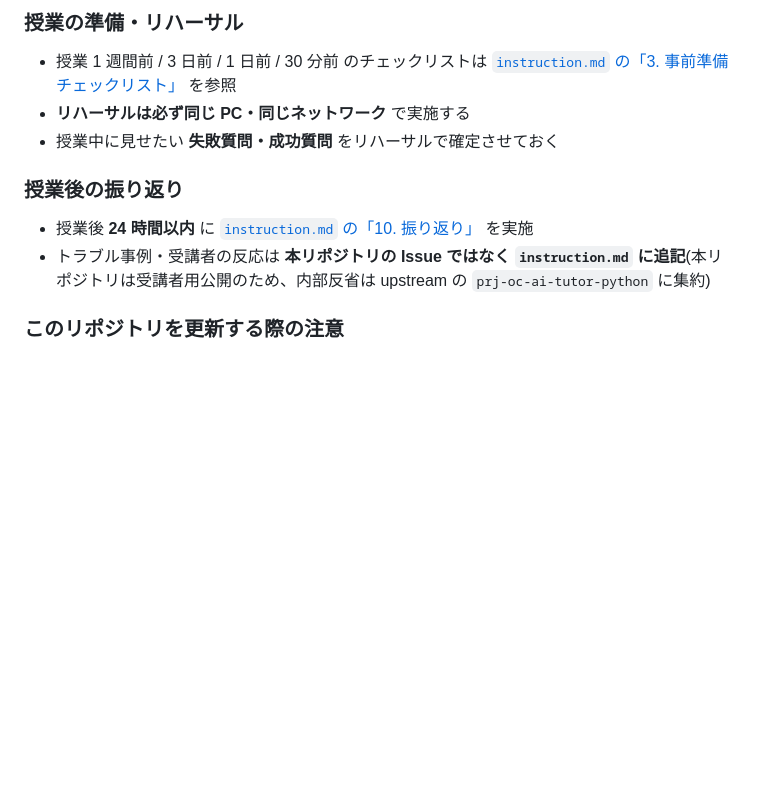
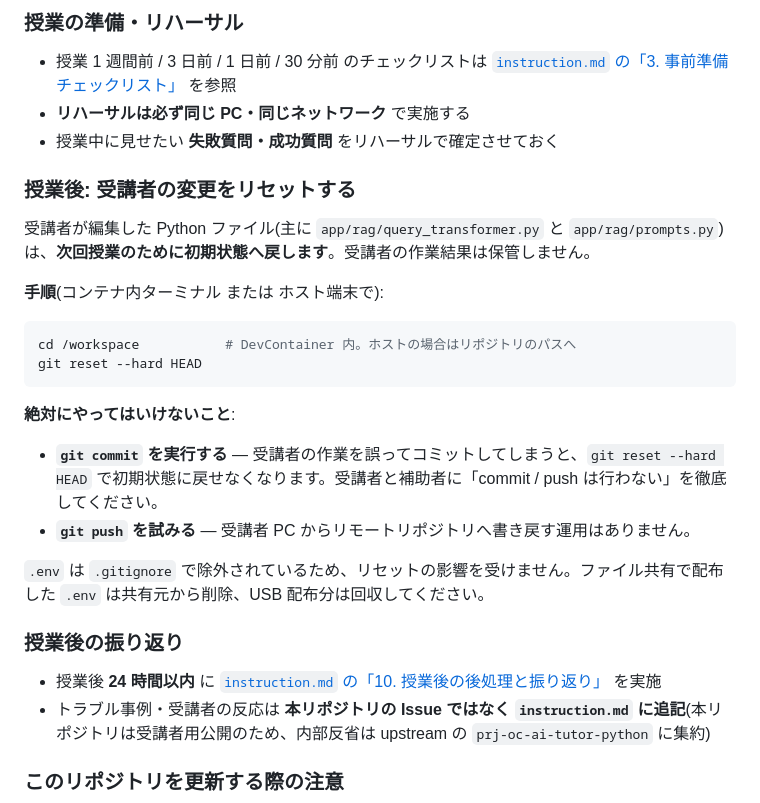
Before and after one commit to y-omasa-kbc/oc-ai-tutor-python, a Markdown page: README.md, the part around the change. GitHub-like rendering; blank space fills up the shorter version.

Commit message:
docs: document post-class reset workflow
After class, restore each PC to the initial state with git reset --hard
HEAD; do not commit or push participant edits. instruction.md's chapter
10 is restructured into 'reset immediately after class' and 'reflection
within 24 hours', and README's instructor notes gain a matching section.

Co-Authored-By: Claude Opus 4.7 <noreply@anthropic.com>

````diff
--- a/README.md
+++ b/README.md
@@ -287,9 +287,27 @@ oc-ai-tutor-python/
 - **リハーサルは必ず同じ PC・同じネットワーク** で実施する
 - 授業中に見せたい **失敗質問・成功質問** をリハーサルで確定させておく
 
+### 授業後: 受講者の変更をリセットする
+
+受講者が編集した Python ファイル(主に `app/rag/query_transformer.py` と `app/rag/prompts.py`)は、**次回授業のために初期状態へ戻します**。受講者の作業結果は保管しません。
+
+**手順**(コンテナ内ターミナル または ホスト端末で):
+
+```bash
+cd /workspace           # DevContainer 内。ホストの場合はリポジトリのパスへ
+git reset --hard HEAD
+```
+
+**絶対にやってはいけないこと**:
+
+- **`git commit` を実行する** ― 受講者の作業を誤ってコミットしてしまうと、`git reset --hard HEAD` で初期状態に戻せなくなります。受講者と補助者に「commit / push は行わない」を徹底してください。
+- **`git push` を試みる** ― 受講者 PC からリモートリポジトリへ書き戻す運用はありません。
+
+`.env` は `.gitignore` で除外されているため、リセットの影響を受けません。ファイル共有で配布した `.env` は共有元から削除、USB 配布分は回収してください。
+
 ### 授業後の振り返り
 
-- 授業後 **24 時間以内** に [`instruction.md` の「10. 振り返り」](../instruction.md) を実施
+- 授業後 **24 時間以内** に [`instruction.md` の「10. 授業後の後処理と振り返り」](../instruction.md) を実施
 - トラブル事例・受講者の反応は **本リポジトリの Issue ではなく `instruction.md` に追記**(本リポジトリは受講者用公開のため、内部反省は upstream の `prj-oc-ai-tutor-python` に集約)
 
 ### このリポジトリを更新する際の注意
````
